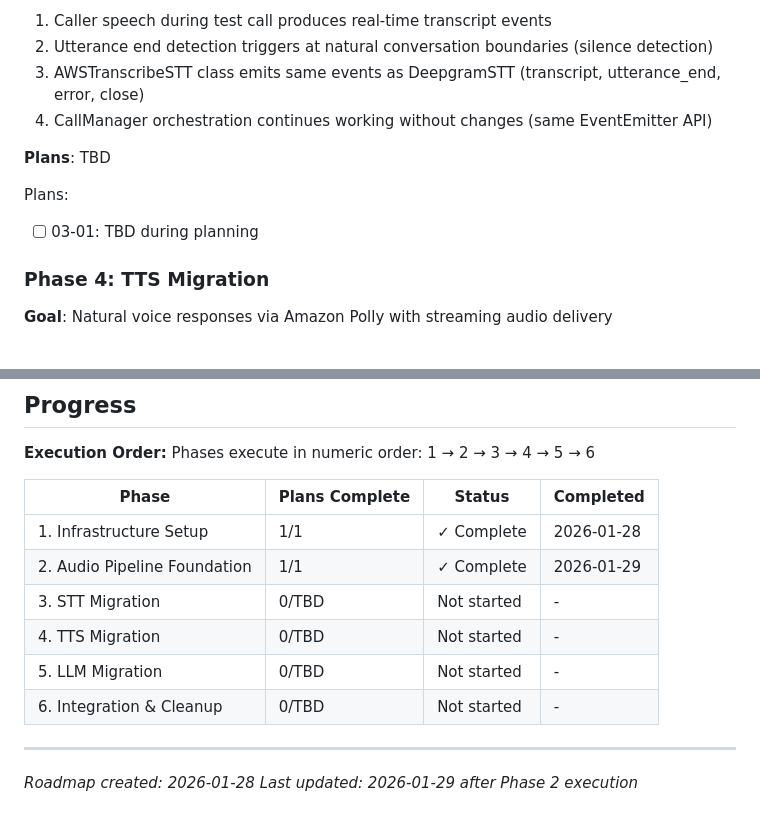
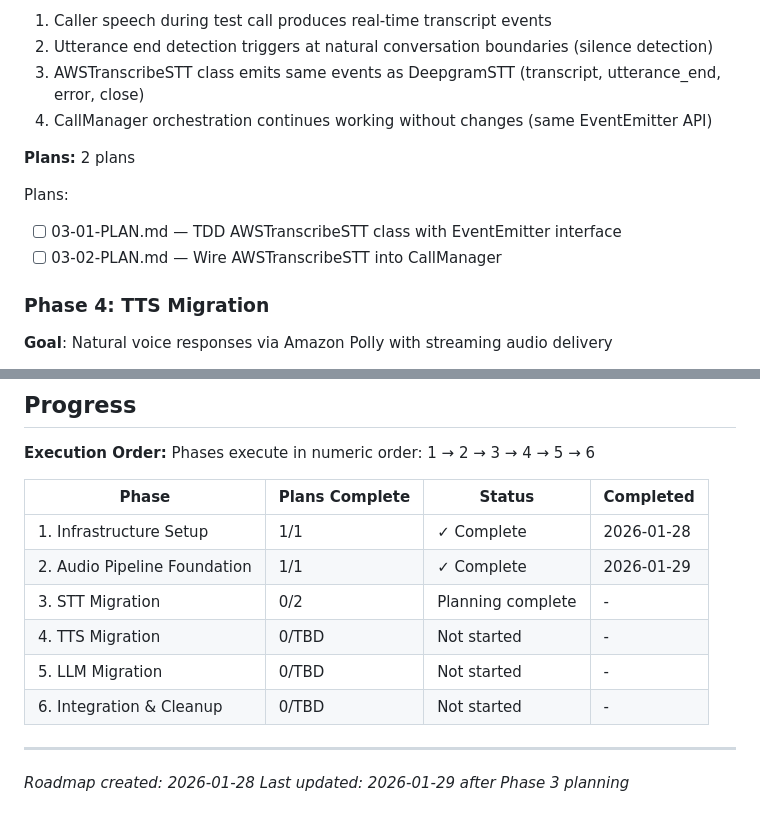
Before and after one commit to b00y0h/barberbot, a Markdown page: .planning/ROADMAP.md, 2 parts joined by grey strips. GitHub-like rendering.

Commit message:
docs(03): create phase plan
Phase 03: STT Migration
- 2 plan(s) in 2 wave(s)
- Wave 1: 03-01 (TDD AWSTranscribeSTT) - parallel
- Wave 2: 03-02 (CallManager integration) - sequential
- Ready for execution

```diff
--- a/.planning/ROADMAP.md
+++ b/.planning/ROADMAP.md
@@ -70,10 +70,11 @@ Plans:
   3. AWSTranscribeSTT class emits same events as DeepgramSTT (transcript, utterance_end, error, close)
   4. CallManager orchestration continues working without changes (same EventEmitter API)
 
-**Plans**: TBD
+**Plans:** 2 plans
 
 Plans:
-- [ ] 03-01: TBD during planning
+- [ ] 03-01-PLAN.md — TDD AWSTranscribeSTT class with EventEmitter interface
+- [ ] 03-02-PLAN.md — Wire AWSTranscribeSTT into CallManager
 
 ### Phase 4: TTS Migration
 **Goal**: Natural voice responses via Amazon Polly with streaming audio delivery
@@ -140,11 +141,11 @@ Phases execute in numeric order: 1 → 2 → 3 → 4 → 5 → 6
 |-------|----------------|--------|-----------|
 | 1. Infrastructure Setup | 1/1 | ✓ Complete | 2026-01-28 |
 | 2. Audio Pipeline Foundation | 1/1 | ✓ Complete | 2026-01-29 |
-| 3. STT Migration | 0/TBD | Not started | - |
+| 3. STT Migration | 0/2 | Planning complete | - |
 | 4. TTS Migration | 0/TBD | Not started | - |
 | 5. LLM Migration | 0/TBD | Not started | - |
 | 6. Integration & Cleanup | 0/TBD | Not started | - |
 
 ---
 *Roadmap created: 2026-01-28*
-*Last updated: 2026-01-29 after Phase 2 execution*
+*Last updated: 2026-01-29 after Phase 3 planning*
```
Also changed, not shown: 2 other files.
